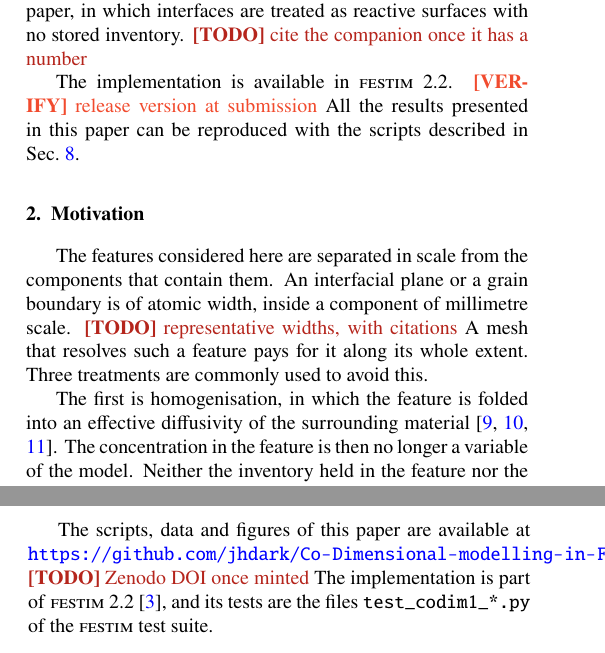
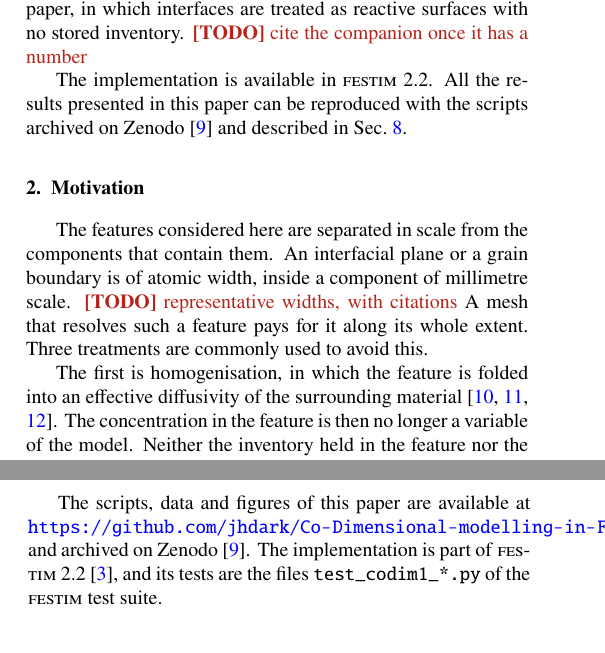
Before and after one commit to jhdark/Co-Dimensional-modelling-in-FESTIM, a LaTeX paper (main.tex): two parts of the columns of pages 1 and 7 of 9, joined at a grey line, cut so that both start at the same text. Compiled offline with pdfLaTeX.

Commit message:
Cite Zenodo archive and fix release version at 2.2

```diff
--- a/main.tex
+++ b/main.tex
@@ -143,8 +143,8 @@ The formulation, its implementation and its verification are described in Sec.~\
 It is then applied to three cases: a permeator tube with the flowing liquid carried on a manifold (Sec.~\ref{sec:app:pfr}), an interface carrying its own inventory, at Be/BeO and at W/Cu (Sec.~\ref{sec:app:interface}), and a grain-boundary network in a polycrystal (Sec.~\ref{sec:app:gb}).
 The second case extends a companion paper, in which interfaces are treated as reactive surfaces with no stored inventory. \TODO{cite the companion once it has a number}
 
-The implementation is available in \FESTIM{} 2.2. \VERIFY{release version at submission}
-All the results presented in this paper can be reproduced with the scripts described in Sec.~\ref{sec:data}.
+The implementation is available in \FESTIM{} 2.2.
+All the results presented in this paper can be reproduced with the scripts archived on Zenodo~\cite{james_dark_2026_24349184} and described in Sec.~\ref{sec:data}.
 
 % ===============================================================
 \section{Motivation}
@@ -648,7 +648,7 @@ Nevertheless, a co-dimensional description allows rates obtained at the atomic s
 \label{sec:data}
 % ===============================================================
 
-The scripts, data and figures of this paper are available at \url{https://github.com/jhdark/Co-Dimensional-modelling-in-FESTIM}. \TODO{Zenodo DOI once minted}
+The scripts, data and figures of this paper are available at \url{https://github.com/jhdark/Co-Dimensional-modelling-in-FESTIM} and archived on Zenodo~\cite{james_dark_2026_24349184}.
 The implementation is part of \FESTIM{} 2.2~\cite{dark_festim_2026}, and its tests are the files \texttt{test\_codim1\_*.py} of the \FESTIM{} test suite.
 
 \section*{AI-Usage Statement}
```
Also changed, not shown: references.bib (+11 -0 lines).
